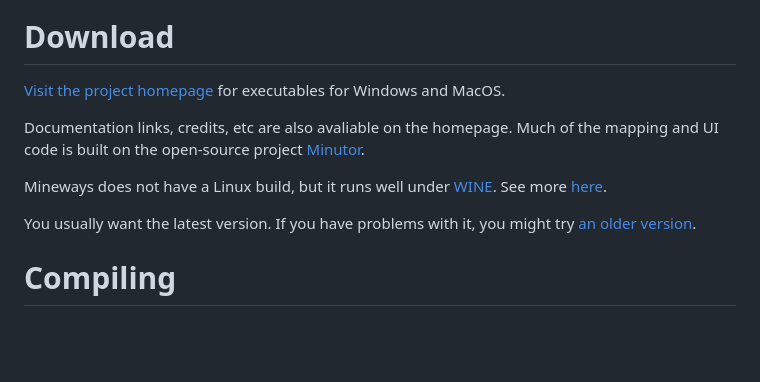
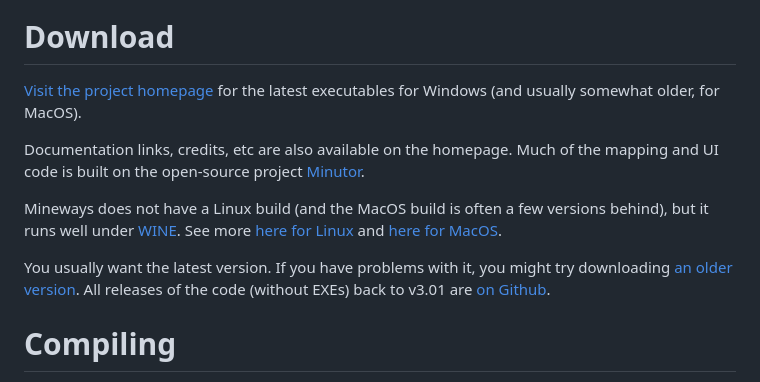
Before and after one commit to erich666/Mineways, a Markdown page: README.md, the part around the change. Drawn GitHub-style; blank space fills up the shorter version.

Commit message:
Note version locations, clarify

```diff
--- a/README.md
+++ b/README.md
@@ -13,14 +13,14 @@ The page you're on now holds the open-source code for Mineways. You probably wan
 
 # Download
 
-[Visit the project homepage](https://www.realtimerendering.com/erich/minecraft/public/mineways/) for executables for Windows and MacOS.
+[Visit the project homepage](https://www.realtimerendering.com/erich/minecraft/public/mineways/) for the latest executables for Windows (and usually somewhat older, for MacOS).
 
-Documentation links, credits, etc are also avaliable on the homepage.
+Documentation links, credits, etc are also available on the homepage.
 Much of the mapping and UI code is built on the open-source project [Minutor](http://seancode.com/minutor/).
 
-Mineways does not have a Linux build, but it runs well under [WINE](http://www.winehq.org/). See more [here](https://www.realtimerendering.com/erich/minecraft/public/mineways/downloads.html#linuxPlatformHelp).
+Mineways does not have a Linux build (and the MacOS build is often a few versions behind), but it runs well under [WINE](http://www.winehq.org/). See more [here for Linux](https://www.realtimerendering.com/erich/minecraft/public/mineways/downloads.html#linuxPlatformHelp) and [here for MacOS](https://www.realtimerendering.com/erich/minecraft/public/mineways/downloads.html#mac).
 
-You usually want the latest version. If you have problems with it, you might try [an older version](https://www.realtimerendering.com/erich/minecraft/public/mineways/mineways.html#versions).
+You usually want the latest version. If you have problems with it, you might try downloading [an older version](https://www.realtimerendering.com/erich/minecraft/public/mineways/mineways.html#versions). All releases of the code (without EXEs) back to v3.01 are [on Github](https://github.com/erich666/Mineways/releases).
 
 # Compiling
 
```
